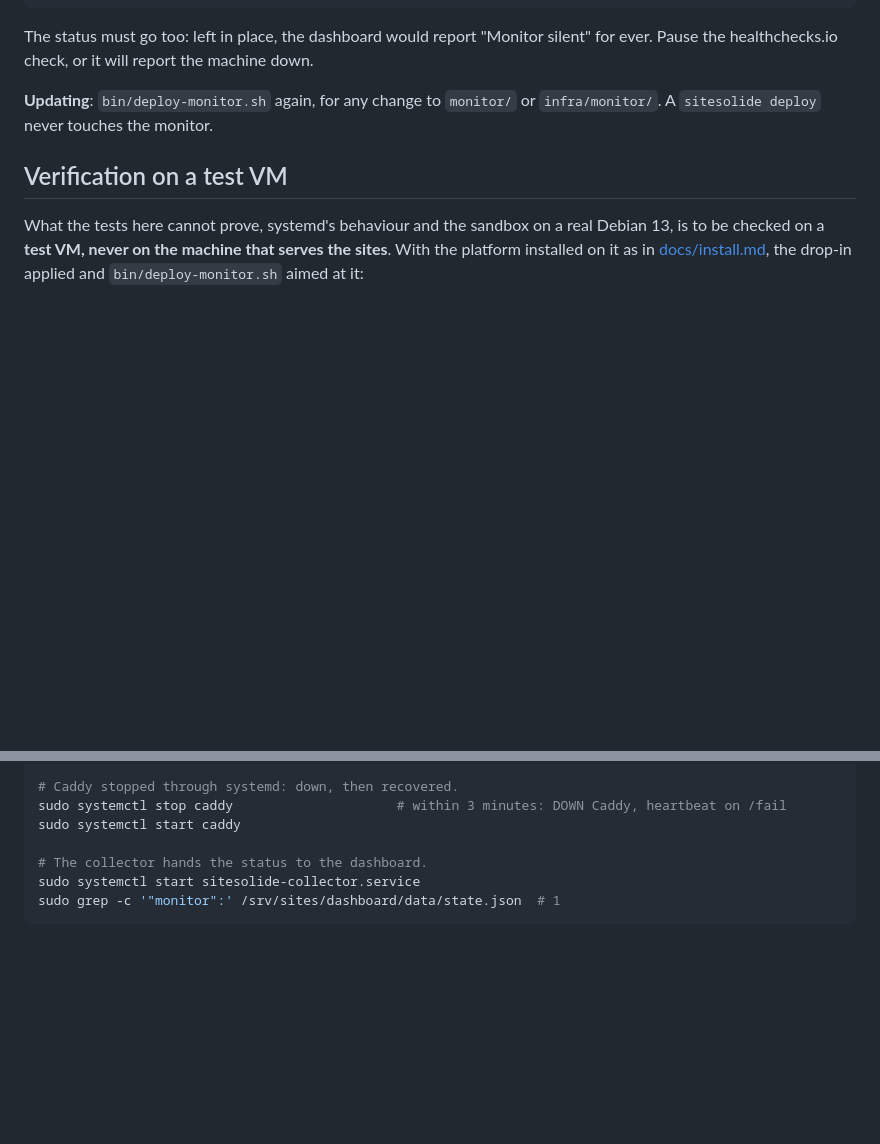
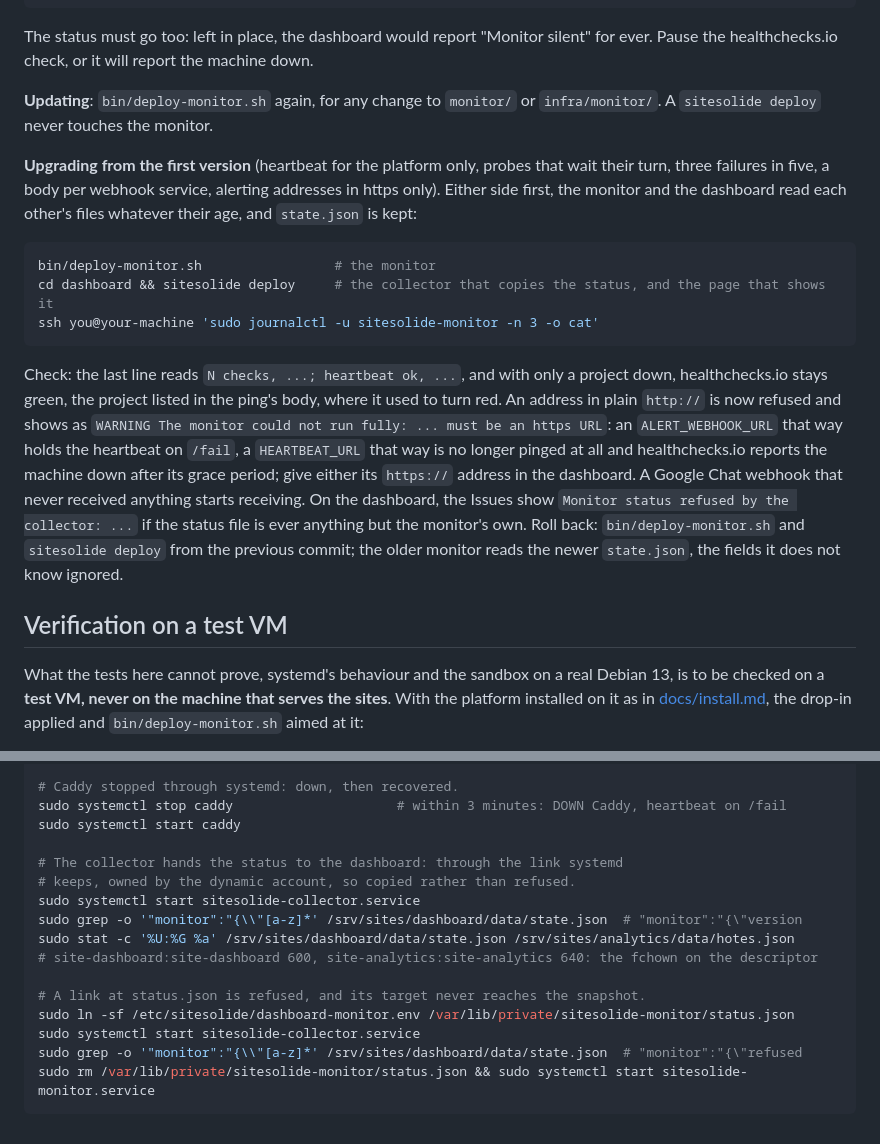
Before and after one commit to cthiriet/sitesolide, a Markdown page: monitor/README.md, 2 parts joined by grey strips. Drawn GitHub-style; blank space fills up the shorter version.

Commit message:
Write down how to upgrade the monitor and what a VM must prove
The fixes of the review change what healthchecks.io shows, refuse alert
addresses that used to pass and move the collector's reads and writes to
descriptors: the author needs the order to roll them out, what to look
at after each step, how to roll back, and the commands that prove on a
test VM what the workstation cannot, the dynamic account's ownership and
the fchown to the site accounts among them.

Co-Authored-By: Claude Opus 5.5 <noreply@anthropic.com>

````diff
--- a/monitor/README.md
+++ b/monitor/README.md
@@ -400,6 +400,31 @@ machine down.
 **Updating**: `bin/deploy-monitor.sh` again, for any change to `monitor/` or
 `infra/monitor/`. A `sitesolide deploy` never touches the monitor.
 
+**Upgrading from the first version** (heartbeat for the platform only, probes
+that wait their turn, three failures in five, a body per webhook service,
+alerting addresses in https only). Either side first, the monitor and the
+dashboard read each other's files whatever their age, and `state.json` is kept:
+
+```bash
+bin/deploy-monitor.sh                 # the monitor
+cd dashboard && sitesolide deploy     # the collector that copies the status, and the page that shows it
+ssh you@your-machine 'sudo journalctl -u sitesolide-monitor -n 3 -o cat'
+```
+
+Check: the last line reads `N checks, ...; heartbeat ok, ...`, and with only a
+project down, healthchecks.io stays green, the project listed in the ping's
+body, where it used to turn red. An address in plain `http://` is now refused
+and shows as `WARNING The monitor could not run fully: ... must be an https
+URL`: an `ALERT_WEBHOOK_URL` that way holds the heartbeat on `/fail`, a
+`HEARTBEAT_URL` that way is no longer pinged at all and healthchecks.io
+reports the machine down after its grace period; give either its `https://`
+address in the dashboard. A Google Chat webhook that never received anything
+starts receiving. On the dashboard, the Issues show `Monitor status refused by
+the collector: ...` if the status file is ever anything but the monitor's own.
+Roll back: `bin/deploy-monitor.sh` and `sitesolide deploy` from the previous
+commit; the older monitor reads the newer `state.json`, the fields it does not
+know ignored.
+
 ## Verification on a test VM
 
 What the tests here cannot prove, systemd's behaviour and the sandbox on a
@@ -437,7 +462,16 @@ systemctl show caddy -p NRestarts -p ActiveState               # NRestarts=1, Ac
 sudo systemctl stop caddy                     # within 3 minutes: DOWN Caddy, heartbeat on /fail
 sudo systemctl start caddy
 
-# The collector hands the status to the dashboard.
+# The collector hands the status to the dashboard: through the link systemd
+# keeps, owned by the dynamic account, so copied rather than refused.
 sudo systemctl start sitesolide-collector.service
-sudo grep -c '"monitor":' /srv/sites/dashboard/data/state.json  # 1
+sudo grep -o '"monitor":"{\\"[a-z]*' /srv/sites/dashboard/data/state.json  # "monitor":"{\"version
+sudo stat -c '%U:%G %a' /srv/sites/dashboard/data/state.json /srv/sites/analytics/data/hotes.json
+# site-dashboard:site-dashboard 600, site-analytics:site-analytics 640: the fchown on the descriptor
+
+# A link at status.json is refused, and its target never reaches the snapshot.
+sudo ln -sf /etc/sitesolide/dashboard-monitor.env /var/lib/private/sitesolide-monitor/status.json
+sudo systemctl start sitesolide-collector.service
+sudo grep -o '"monitor":"{\\"[a-z]*' /srv/sites/dashboard/data/state.json  # "monitor":"{\"refused
+sudo rm /var/lib/private/sitesolide-monitor/status.json && sudo systemctl start sitesolide-monitor.service
 ```
````
